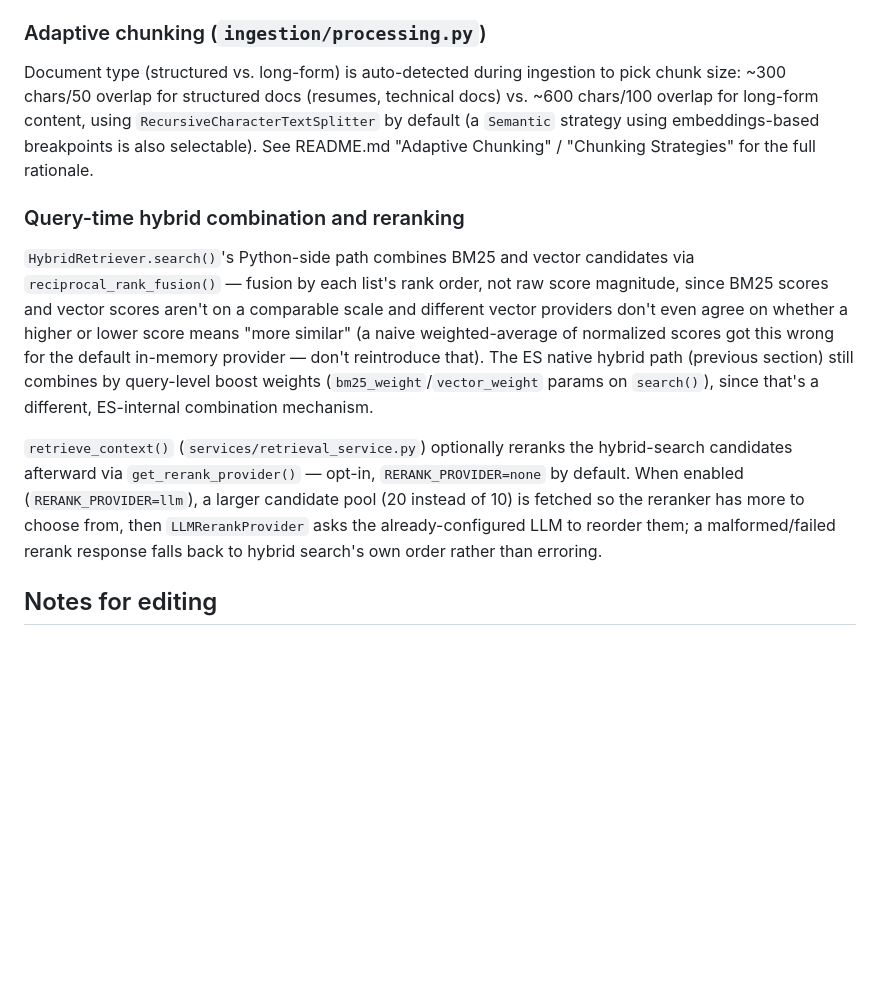
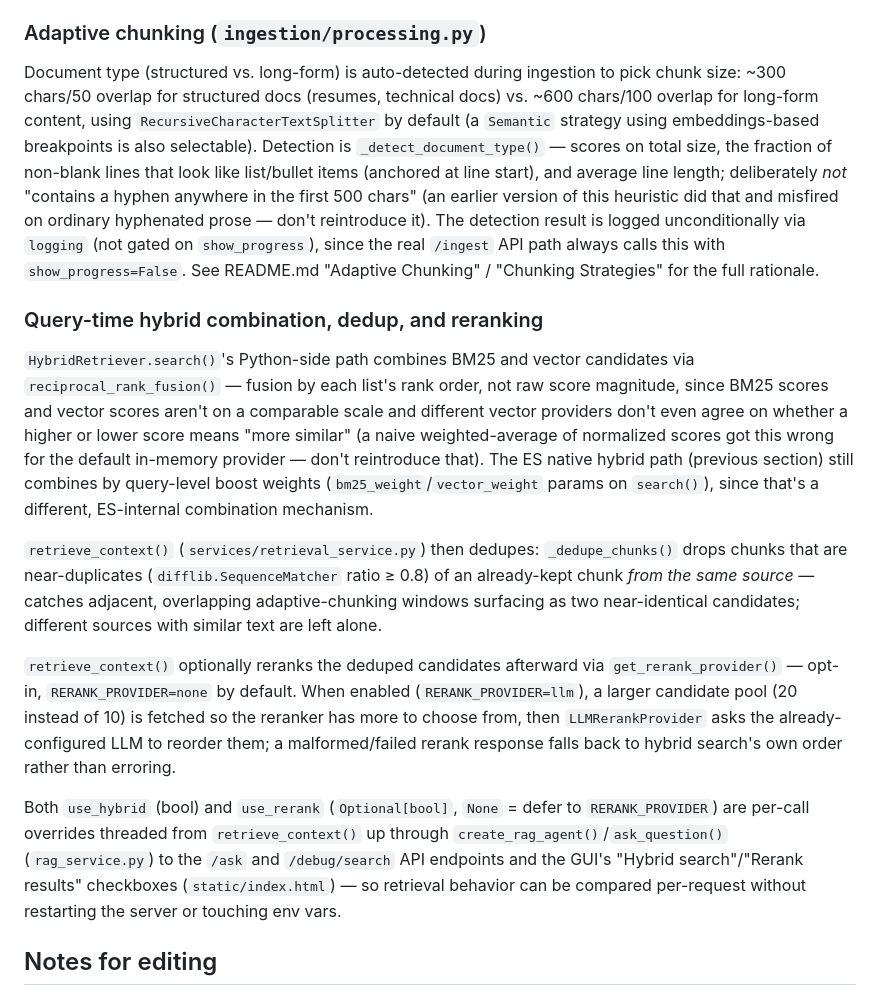
Before and after one commit to aleksbal/lahmajo, a Markdown page: CLAUDE.md, the part around the change. GitHub-like rendering; blank space fills up the shorter version.

```diff
--- a/CLAUDE.md
+++ b/CLAUDE.md
@@ -106,13 +106,17 @@ The vector index is a lazily-initialized module-level singleton (`get_vector_ind
 
 ### Adaptive chunking (`ingestion/processing.py`)
 
-Document type (structured vs. long-form) is auto-detected during ingestion to pick chunk size: ~300 chars/50 overlap for structured docs (resumes, technical docs) vs. ~600 chars/100 overlap for long-form content, using `RecursiveCharacterTextSplitter` by default (a `Semantic` strategy using embeddings-based breakpoints is also selectable). See README.md "Adaptive Chunking" / "Chunking Strategies" for the full rationale.
+Document type (structured vs. long-form) is auto-detected during ingestion to pick chunk size: ~300 chars/50 overlap for structured docs (resumes, technical docs) vs. ~600 chars/100 overlap for long-form content, using `RecursiveCharacterTextSplitter` by default (a `Semantic` strategy using embeddings-based breakpoints is also selectable). Detection is `_detect_document_type()` — scores on total size, the fraction of non-blank lines that look like list/bullet items (anchored at line start), and average line length; deliberately *not* "contains a hyphen anywhere in the first 500 chars" (an earlier version of this heuristic did that and misfired on ordinary hyphenated prose — don't reintroduce it). The detection result is logged unconditionally via `logging` (not gated on `show_progress`), since the real `/ingest` API path always calls this with `show_progress=False`. See README.md "Adaptive Chunking" / "Chunking Strategies" for the full rationale.
 
-### Query-time hybrid combination and reranking
+### Query-time hybrid combination, dedup, and reranking
 
 `HybridRetriever.search()`'s Python-side path combines BM25 and vector candidates via `reciprocal_rank_fusion()` — fusion by each list's rank order, not raw score magnitude, since BM25 scores and vector scores aren't on a comparable scale and different vector providers don't even agree on whether a higher or lower score means "more similar" (a naive weighted-average of normalized scores got this wrong for the default in-memory provider — don't reintroduce that). The ES native hybrid path (previous section) still combines by query-level boost weights (`bm25_weight`/`vector_weight` params on `search()`), since that's a different, ES-internal combination mechanism.
 
-`retrieve_context()` (`services/retrieval_service.py`) optionally reranks the hybrid-search candidates afterward via `get_rerank_provider()` — opt-in, `RERANK_PROVIDER=none` by default. When enabled (`RERANK_PROVIDER=llm`), a larger candidate pool (20 instead of 10) is fetched so the reranker has more to choose from, then `LLMRerankProvider` asks the already-configured LLM to reorder them; a malformed/failed rerank response falls back to hybrid search's own order rather than erroring.
+`retrieve_context()` (`services/retrieval_service.py`) then dedupes: `_dedupe_chunks()` drops chunks that are near-duplicates (`difflib.SequenceMatcher` ratio ≥ 0.8) of an already-kept chunk *from the same source* — catches adjacent, overlapping adaptive-chunking windows surfacing as two near-identical candidates; different sources with similar text are left alone.
+
+`retrieve_context()` optionally reranks the deduped candidates afterward via `get_rerank_provider()` — opt-in, `RERANK_PROVIDER=none` by default. When enabled (`RERANK_PROVIDER=llm`), a larger candidate pool (20 instead of 10) is fetched so the reranker has more to choose from, then `LLMRerankProvider` asks the already-configured LLM to reorder them; a malformed/failed rerank response falls back to hybrid search's own order rather than erroring.
+
+Both `use_hybrid` (bool) and `use_rerank` (`Optional[bool]`, `None` = defer to `RERANK_PROVIDER`) are per-call overrides threaded from `retrieve_context()` up through `create_rag_agent()`/`ask_question()` (`rag_service.py`) to the `/ask` and `/debug/search` API endpoints and the GUI's "Hybrid search"/"Rerank results" checkboxes (`static/index.html`) — so retrieval behavior can be compared per-request without restarting the server or touching env vars.
 
 ## Notes for editing
 
```
Also changed, not shown: ARCHITECTURE.md (+2 -0 lines), README.md (+14 -10 lines).
